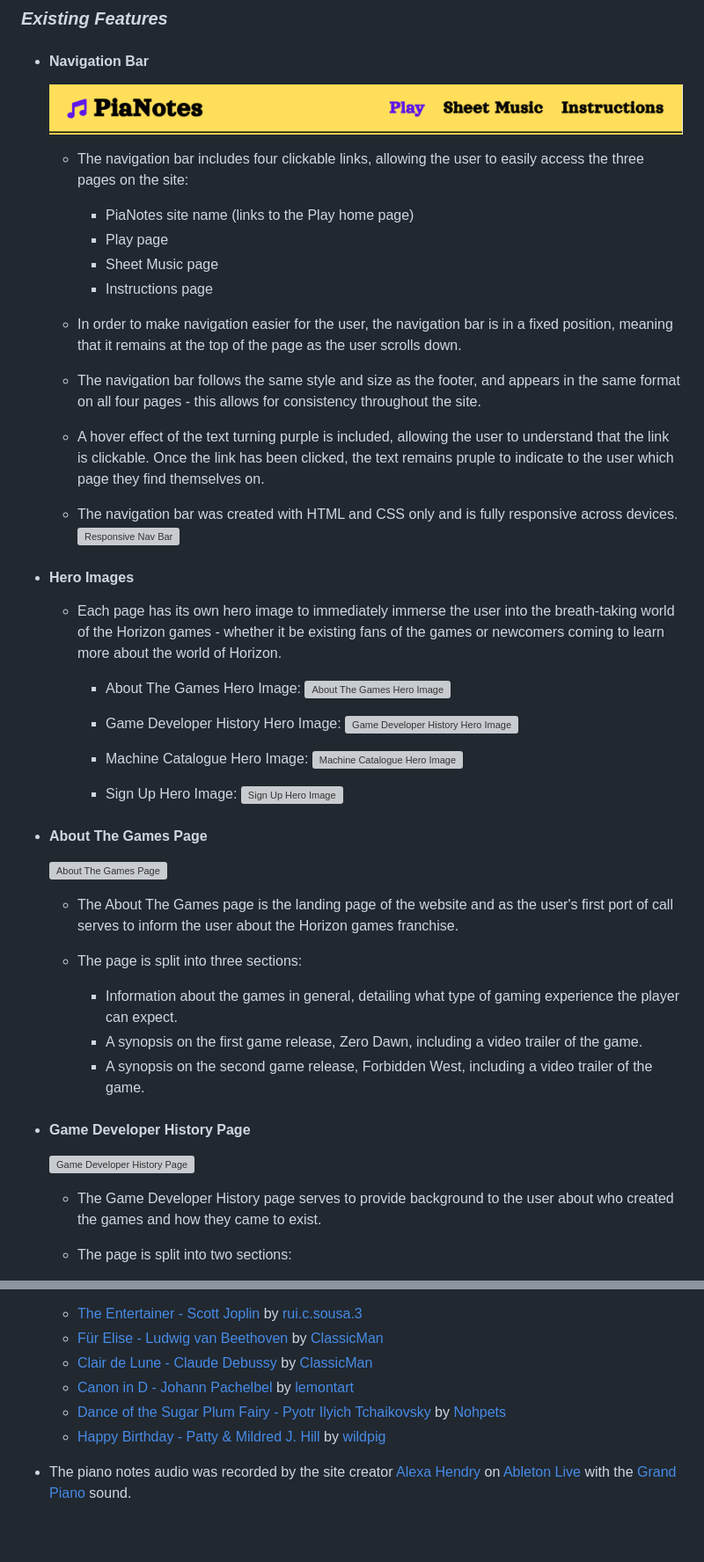
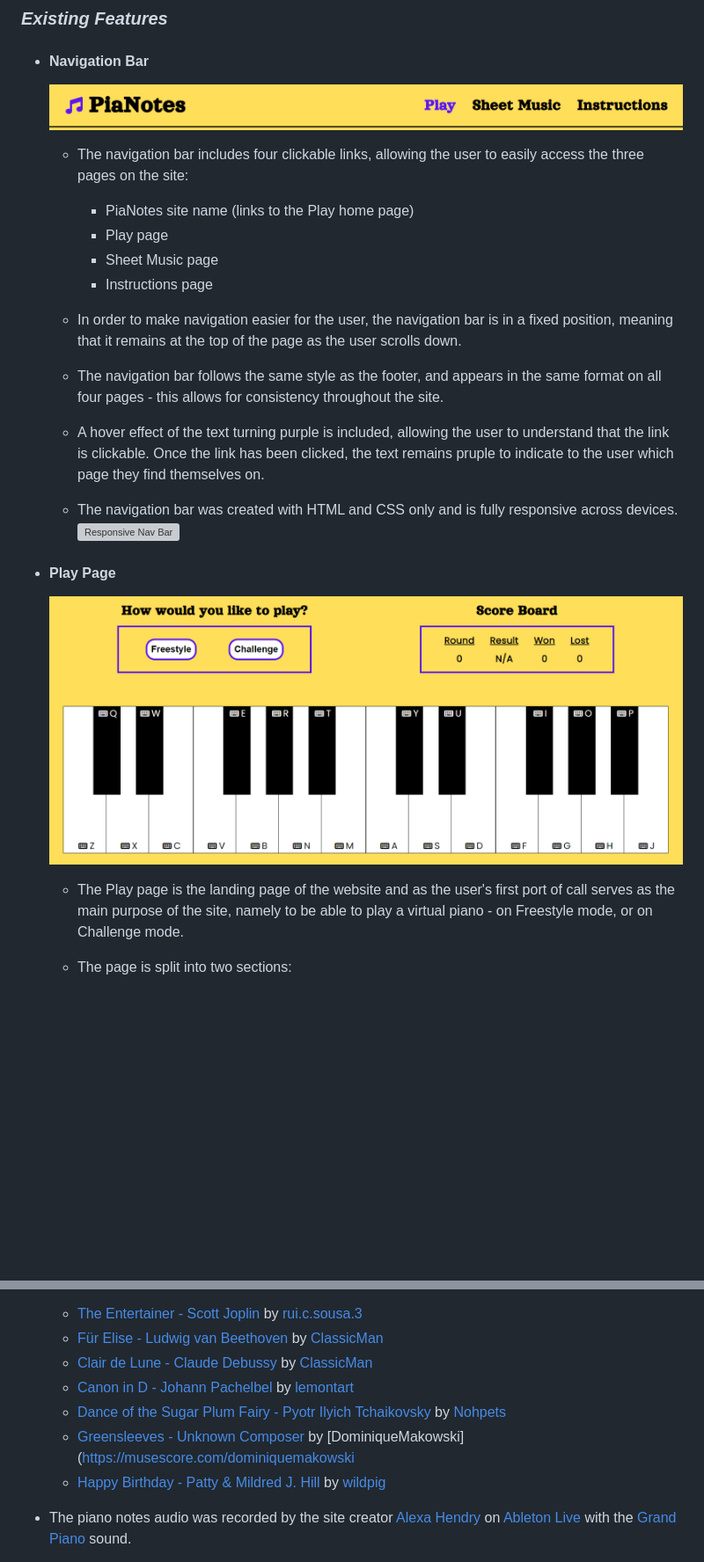
Before and after one commit to AlexaH88/pianotes, a Markdown page: README.md, 2 parts joined by grey strips. Shown: that part at 88% size. GitHub-like rendering; pictures changed too: assets/images/nav-bar.png, assets/images/page-play.png (added); blank space fills up the shorter version; grey boxes are pictures that could not be loaded.

Commit message:
Complete nav bar, play page, sheet music page features in README

```diff
--- a/README.md
+++ b/README.md
@@ -79,44 +79,17 @@
 
   - In order to make navigation easier for the user, the navigation bar is in a fixed position, meaning that it remains at the top of the page as the user scrolls down.
 
-  - The navigation bar follows the same style and size as the footer, and appears in the same format on all four pages - this allows for consistency throughout the site.
+  - The navigation bar follows the same style as the footer, and appears in the same format on all four pages - this allows for consistency throughout the site.
 
   - A hover effect of the text turning purple is included, allowing the user to understand that the link is clickable. Once the link has been clicked, the text remains pruple to indicate to the user which page they find themselves on.
 
   - The navigation bar was created with HTML and CSS only and is fully responsive across devices.
     ![Responsive Nav Bar](assets/images/nav-bar-responsive.png)
 
-- #### Hero Images
+- #### Play Page
 
-  - Each page has its own hero image to immediately immerse the user into the breath-taking world of the Horizon games - whether it be existing fans of the games or newcomers coming to learn more about the world of Horizon.
+  ![Play Page](assets/images/page-play.png)
 
-    - About The Games Hero Image:
-    ![About The Games Hero Image](assets/images/hero-image-about-the-games.jpg)
-
-    - Game Developer History Hero Image:
-    ![Game Developer History Hero Image](assets/images/hero-image-developer-history.jpg)
-
-    - Machine Catalogue Hero Image:
-    ![Machine Catalogue Hero Image](assets/images/hero-image-machine-catalogue.jpg)
-
-    - Sign Up Hero Image:
-    ![Sign Up Hero Image](assets/images/hero-image-sign-up.jpg)
-
-- #### About The Games Page
-
-  ![About The Games Page](assets/images/page-about-the-games.png)
-
-  - The About The Games page is the landing page of the website and as the user's first port of call serves to inform the user about the Horizon games franchise.
-
-  - The page is split into three sections:
-    - Information about the games in general, detailing what type of gaming experience the player can expect.
-    - A synopsis on the first game release, Zero Dawn, including a video trailer of the game.
-    - A synopsis on the second game release, Forbidden West, including a video trailer of the game.
-
-- #### Game Developer History Page
-
-  ![Game Developer History Page](assets/images/page-game-developer-history.png)
-
-  - The Game Developer History page serves to provide background to the user about who created the games and how they came to exist.
+  - The Play page is the landing page of the website and as the user's first port of call serves as the main purpose of the site, namely to be able to play a virtual piano - on Freestyle mode, or on Challenge mode.
 
   - The page is split into two sections:
@@ -453,6 +443,7 @@ Click [Here](https://help.github.com/en/github/creating-cloning-and-archiving-re
   - [Clair de Lune - Claude Debussy](https://musescore.com/user/19710/scores/58553) by [ClassicMan](https://musescore.com/classicman)
   - [Canon in D - Johann Pachelbel](https://musescore.com/user/1809056/scores/1019991) by [lemontart](https://musescore.com/user/1809056)
   - [Dance of the Sugar Plum Fairy - Pyotr Ilyich Tchaikovsky](https://musescore.com/user/3435661/scores/2899321) by [Nohpets](https://musescore.com/user/3435661)
+  - [Greensleeves - Unknown Composer](https://musescore.com/user/35704259/scores/6340178) by [DominiqueMakowski](https://musescore.com/dominiquemakowski
   - [Happy Birthday - Patty & Mildred J. Hill](https://musescore.com/user/173585/scores/166951) by [wildpig](https://musescore.com/user/173585)
 
 - The piano notes audio was recorded by the site creator [Alexa Hendry](https://github.com/AlexaH88) on [Ableton Live](https://www.ableton.com/en/live/) with the [Grand Piano](https://www.ableton.com/en/packs/grand-piano/) sound.
```
Also changed, not shown: other parts of README.md (+19 -2 lines), assets/images/page-sheet-music.png (added).
